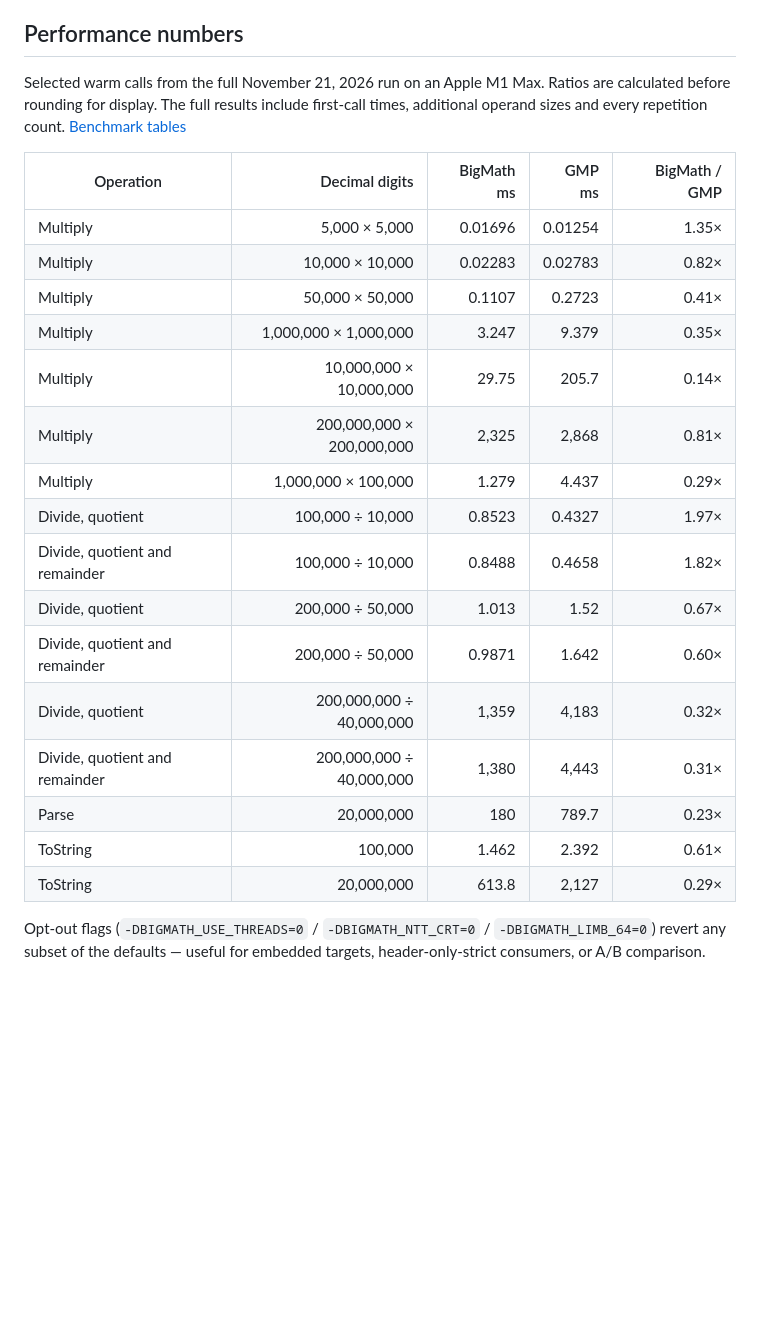
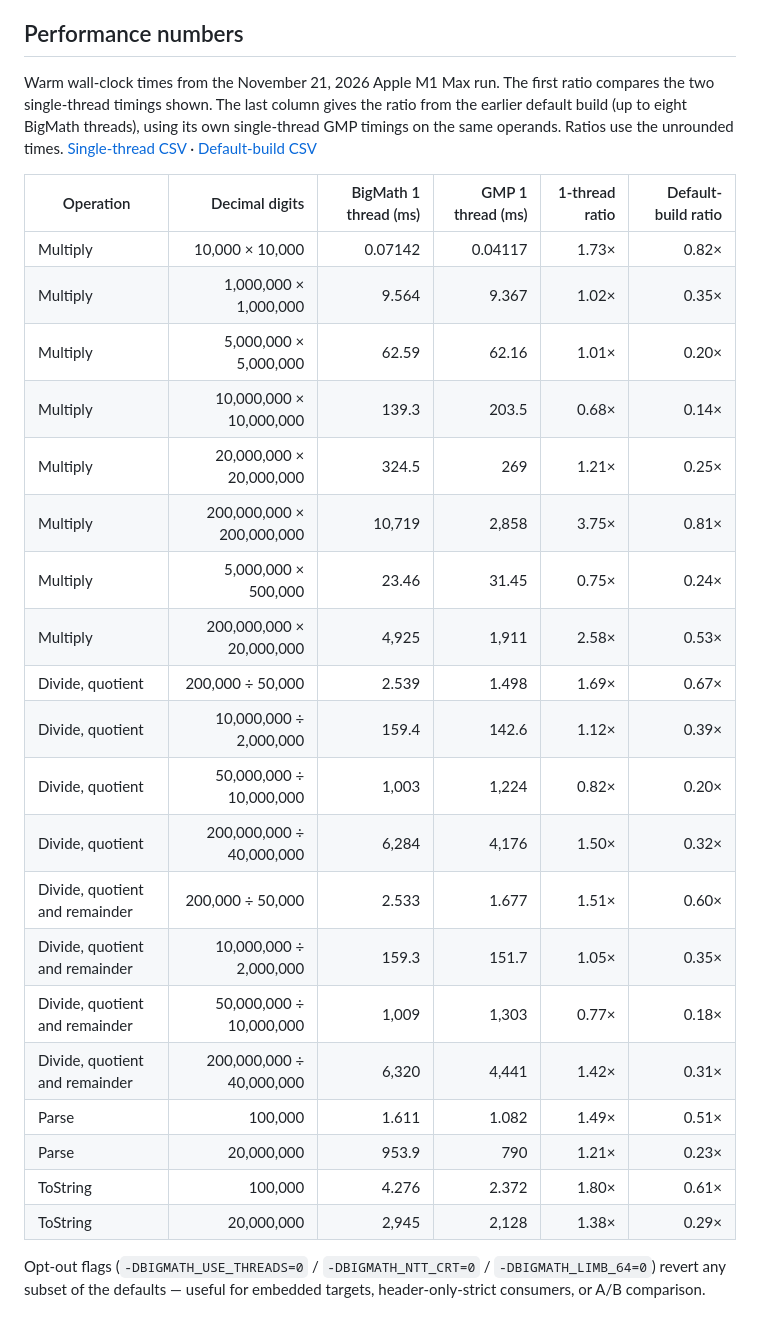
Before and after one commit to mmurshed/biginteger, a Markdown page: README.md, the part around one of its changes. Rendered like a GitHub page; blank space fills up the shorter version.

Commit message:
Benchmark BigMath and GMP with one thread each

```diff
--- a/README.md
+++ b/README.md
@@ -133,26 +133,30 @@ Each doc covers algorithms, dispatch, benchmark numbers vs GMP, optimizations th
 
 ## Performance numbers
 
-Selected warm calls from the full November 21, 2026 run on an Apple M1 Max. Ratios are calculated before rounding for display. The full results include first-call times, additional operand sizes and every repetition count. [Benchmark tables](BENCHMARK.md)
+Warm wall-clock times from the November 21, 2026 Apple M1 Max run. The first ratio compares the two single-thread timings shown. The last column gives the ratio from the earlier default build (up to eight BigMath threads), using its own single-thread GMP timings on the same operands. Ratios use the unrounded times. [Single-thread CSV](docs/benchmarks/2026-11-21-m1-max-single-thread.csv) · [Default-build CSV](docs/benchmarks/2026-11-21-pr152-m1-max.csv)
 
-| Operation | Decimal digits | BigMath ms | GMP ms | BigMath / GMP |
-|---|---:|---:|---:|---:|
-| Multiply | 5,000 × 5,000 | 0.01696 | 0.01254 | 1.35× |
-| Multiply | 10,000 × 10,000 | 0.02283 | 0.02783 | 0.82× |
-| Multiply | 50,000 × 50,000 | 0.1107 | 0.2723 | 0.41× |
-| Multiply | 1,000,000 × 1,000,000 | 3.247 | 9.379 | 0.35× |
-| Multiply | 10,000,000 × 10,000,000 | 29.75 | 205.7 | 0.14× |
-| Multiply | 200,000,000 × 200,000,000 | 2,325 | 2,868 | 0.81× |
-| Multiply | 1,000,000 × 100,000 | 1.279 | 4.437 | 0.29× |
-| Divide, quotient | 100,000 ÷ 10,000 | 0.8523 | 0.4327 | 1.97× |
-| Divide, quotient and remainder | 100,000 ÷ 10,000 | 0.8488 | 0.4658 | 1.82× |
-| Divide, quotient | 200,000 ÷ 50,000 | 1.013 | 1.52 | 0.67× |
-| Divide, quotient and remainder | 200,000 ÷ 50,000 | 0.9871 | 1.642 | 0.60× |
-| Divide, quotient | 200,000,000 ÷ 40,000,000 | 1,359 | 4,183 | 0.32× |
-| Divide, quotient and remainder | 200,000,000 ÷ 40,000,000 | 1,380 | 4,443 | 0.31× |
-| Parse | 20,000,000 | 180 | 789.7 | 0.23× |
-| ToString | 100,000 | 1.462 | 2.392 | 0.61× |
-| ToString | 20,000,000 | 613.8 | 2,127 | 0.29× |
+| Operation | Decimal digits | BigMath 1 thread (ms) | GMP 1 thread (ms) | 1-thread ratio | Default-build ratio |
+|---|---:|---:|---:|---:|---:|
+| Multiply | 10,000 × 10,000 | 0.07142 | 0.04117 | 1.73× | 0.82× |
+| Multiply | 1,000,000 × 1,000,000 | 9.564 | 9.367 | 1.02× | 0.35× |
+| Multiply | 5,000,000 × 5,000,000 | 62.59 | 62.16 | 1.01× | 0.20× |
+| Multiply | 10,000,000 × 10,000,000 | 139.3 | 203.5 | 0.68× | 0.14× |
+| Multiply | 20,000,000 × 20,000,000 | 324.5 | 269 | 1.21× | 0.25× |
+| Multiply | 200,000,000 × 200,000,000 | 10,719 | 2,858 | 3.75× | 0.81× |
+| Multiply | 5,000,000 × 500,000 | 23.46 | 31.45 | 0.75× | 0.24× |
+| Multiply | 200,000,000 × 20,000,000 | 4,925 | 1,911 | 2.58× | 0.53× |
+| Divide, quotient | 200,000 ÷ 50,000 | 2.539 | 1.498 | 1.69× | 0.67× |
+| Divide, quotient | 10,000,000 ÷ 2,000,000 | 159.4 | 142.6 | 1.12× | 0.39× |
+| Divide, quotient | 50,000,000 ÷ 10,000,000 | 1,003 | 1,224 | 0.82× | 0.20× |
+| Divide, quotient | 200,000,000 ÷ 40,000,000 | 6,284 | 4,176 | 1.50× | 0.32× |
+| Divide, quotient and remainder | 200,000 ÷ 50,000 | 2.533 | 1.677 | 1.51× | 0.60× |
+| Divide, quotient and remainder | 10,000,000 ÷ 2,000,000 | 159.3 | 151.7 | 1.05× | 0.35× |
+| Divide, quotient and remainder | 50,000,000 ÷ 10,000,000 | 1,009 | 1,303 | 0.77× | 0.18× |
+| Divide, quotient and remainder | 200,000,000 ÷ 40,000,000 | 6,320 | 4,441 | 1.42× | 0.31× |
+| Parse | 100,000 | 1.611 | 1.082 | 1.49× | 0.51× |
+| Parse | 20,000,000 | 953.9 | 790 | 1.21× | 0.23× |
+| ToString | 100,000 | 4.276 | 2.372 | 1.80× | 0.61× |
+| ToString | 20,000,000 | 2,945 | 2,128 | 1.38× | 0.29× |
 
 Opt-out flags (`-DBIGMATH_USE_THREADS=0` / `-DBIGMATH_NTT_CRT=0` / `-DBIGMATH_LIMB_64=0`) revert any subset of the defaults — useful for embedded targets, header-only-strict consumers, or A/B comparison.
 
```
Also changed, not shown: other parts of README.md (+6 -6 lines), BENCHMARK.md (+28 -12 lines), docs/images/bigmath_vs_gmp_single_thread.png (added), 2 other files.
